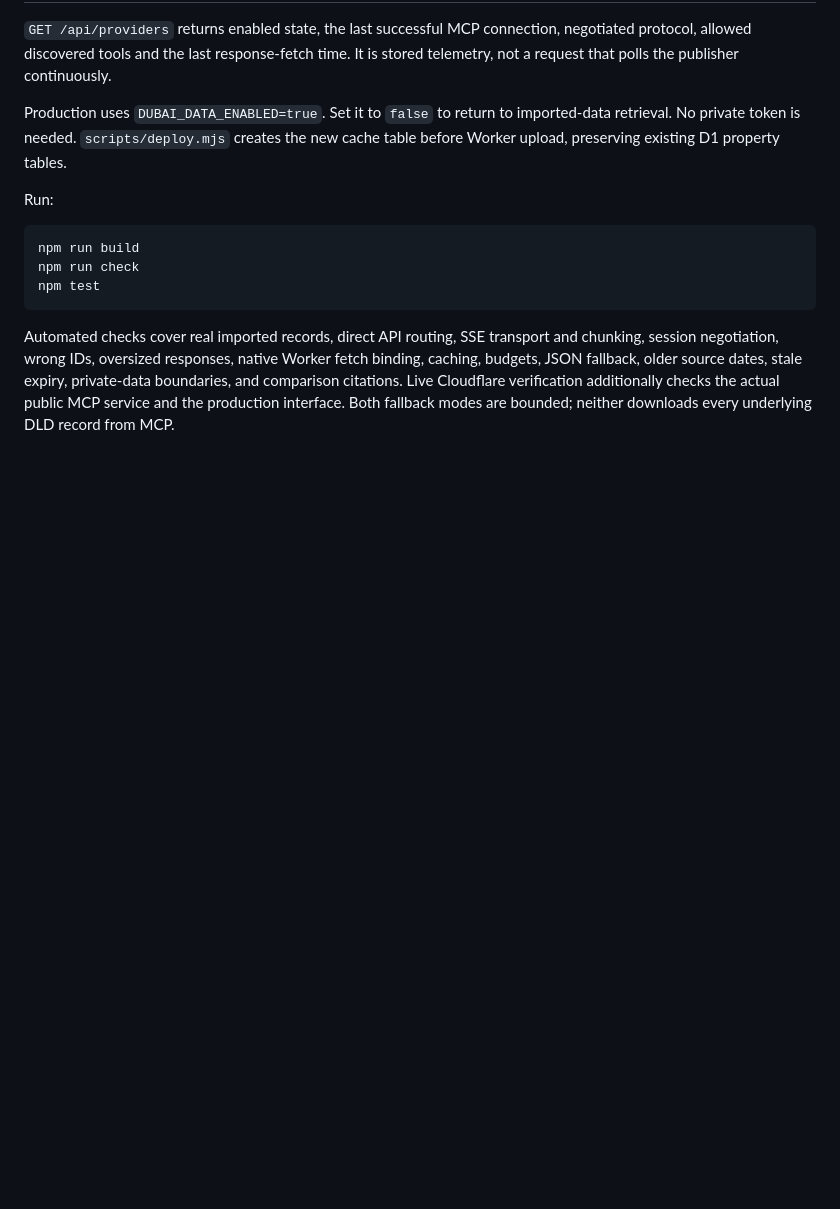
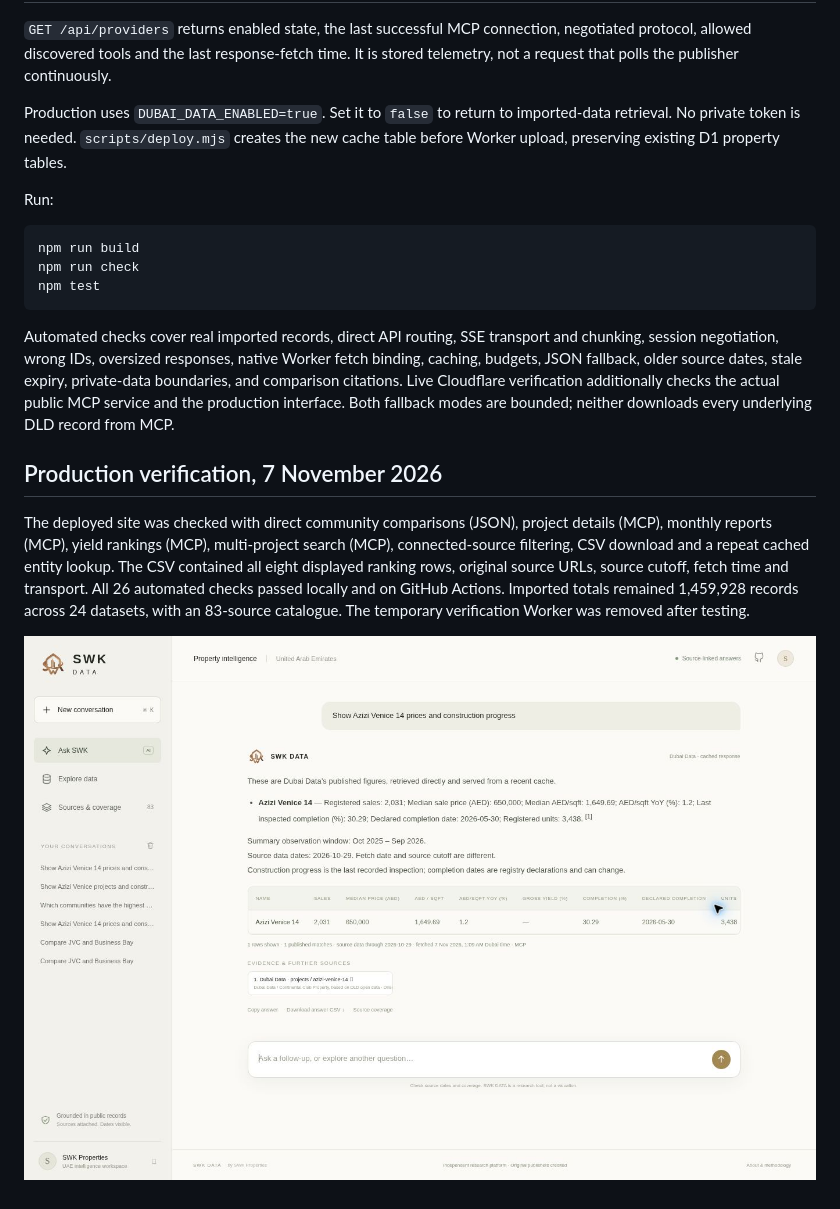
Before and after one commit to swkpropertiesuae/data, a Markdown page: docs/DUBAI_DATA.md, the part around the change. Rendered like a GitHub page; pictures changed too: docs/swk-data-direct.png (added); blank space fills up the shorter version.

Commit message:
Record verified direct data release and clarify displayed match counts

````diff
--- a/docs/DUBAI_DATA.md
+++ b/docs/DUBAI_DATA.md
@@ -67,3 +67,10 @@ npm test
 ```
 
 Automated checks cover real imported records, direct API routing, SSE transport and chunking, session negotiation, wrong IDs, oversized responses, native Worker fetch binding, caching, budgets, JSON fallback, older source dates, stale expiry, private-data boundaries, and comparison citations. Live Cloudflare verification additionally checks the actual public MCP service and the production interface. Both fallback modes are bounded; neither downloads every underlying DLD record from MCP.
+
+
+## Production verification, 7 November 2026
+
+The deployed site was checked with direct community comparisons (JSON), project details (MCP), monthly reports (MCP), yield rankings (MCP), multi-project search (MCP), connected-source filtering, CSV download and a repeat cached entity lookup. The CSV contained all eight displayed ranking rows, original source URLs, source cutoff, fetch time and transport. All 26 automated checks passed locally and on GitHub Actions. Imported totals remained 1,459,928 records across 24 datasets, with an 83-source catalogue. The temporary verification Worker was removed after testing.
+
+![Verified direct Dubai Data answer](swk-data-direct.png)
````
Also changed, not shown: 3 other files.
